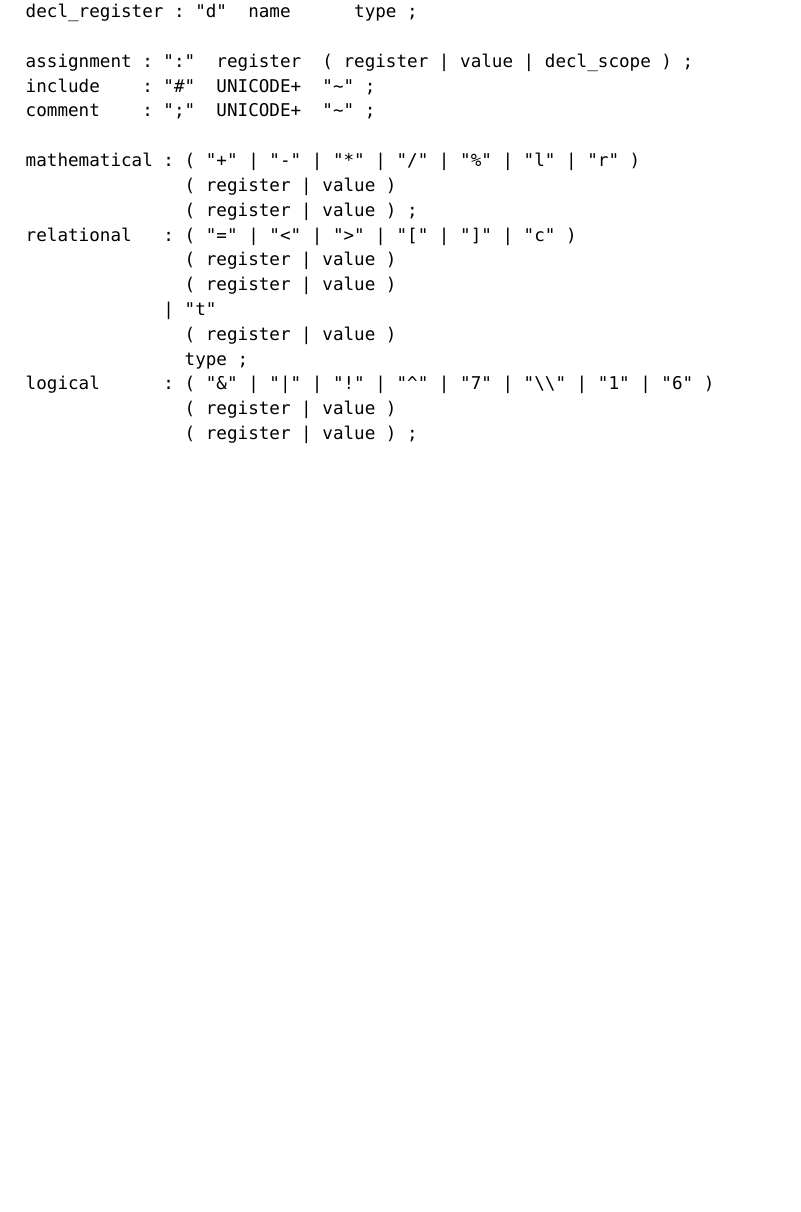
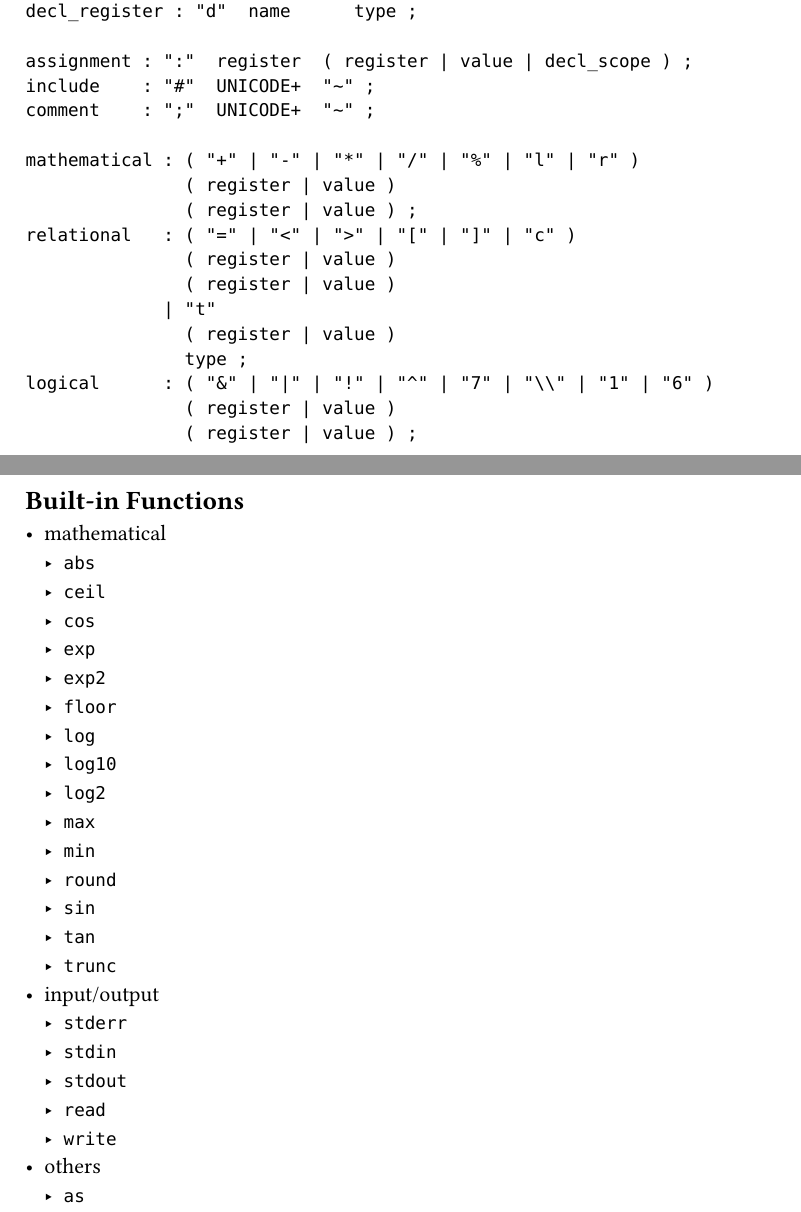
Before and after one commit to markjoshwel/3yu, a Typst document (docs/3yu.typ): part of the page before the commit and two parts of pages 1 and 2 of 2 after it, the two joined at a grey line, cut so that both start at the same text, the shorter picture padded with empty space. Compiled offline with Typst 0.15.

Commit message:
docs: quickly add built-in functions

````diff
--- a/docs/3yu.typ
+++ b/docs/3yu.typ
@@ -58,3 +58,30 @@ logical      : ( "&" | "|" | "!" | "^" | "7" | "\\" | "1" | "6" )
                ( register | value )
                ( register | value ) ;
 ```
+
+== Built-in Functions
+
+- mathematical
+  - `abs`
+  - `ceil`
+  - `cos`
+  - `exp`
+  - `exp2`
+  - `floor`
+  - `log`
+  - `log10`
+  - `log2`
+  - `max`
+  - `min`
+  - `round`
+  - `sin`
+  - `tan`
+  - `trunc`
+- input/output
+  - `stderr`
+  - `stdin`
+  - `stdout`
+  - `read`
+  - `write`
+- others
+  - `as`
````
